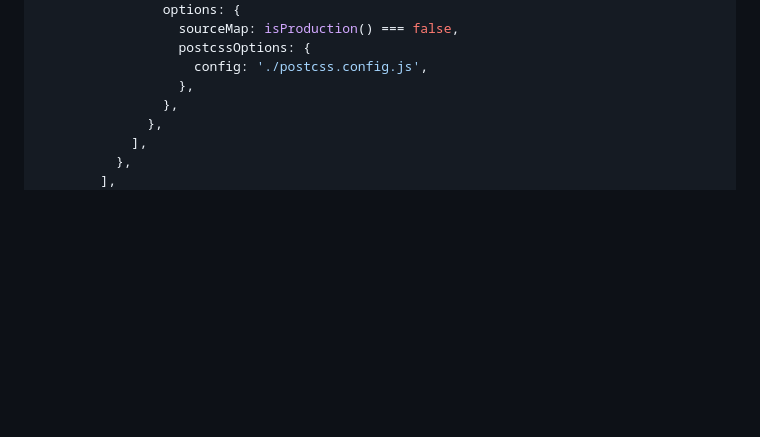
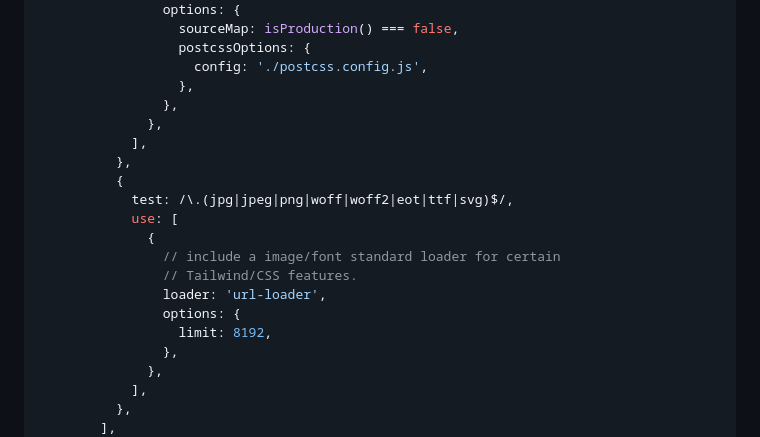
Before and after one commit to evoactivity/ember-modern-css, a Markdown page: README.md, the part around the change. GitHub-like rendering; blank space fills up the shorter version.

```diff
--- a/README.md
+++ b/README.md
@@ -169,6 +169,19 @@ return require('@embroider/compat').compatBuild(app, Webpack, {
                   postcssOptions: {
                     config: './postcss.config.js',
                   },
+                },
+              },
+            ],
+          },
+          {
+            test: /\.(jpg|jpeg|png|woff|woff2|eot|ttf|svg)$/,
+            use: [
+              {
+                // include a image/font standard loader for certain
+                // Tailwind/CSS features.
+                loader: 'url-loader',
+                options: {
+                  limit: 8192,
                 },
               },
             ],
```
